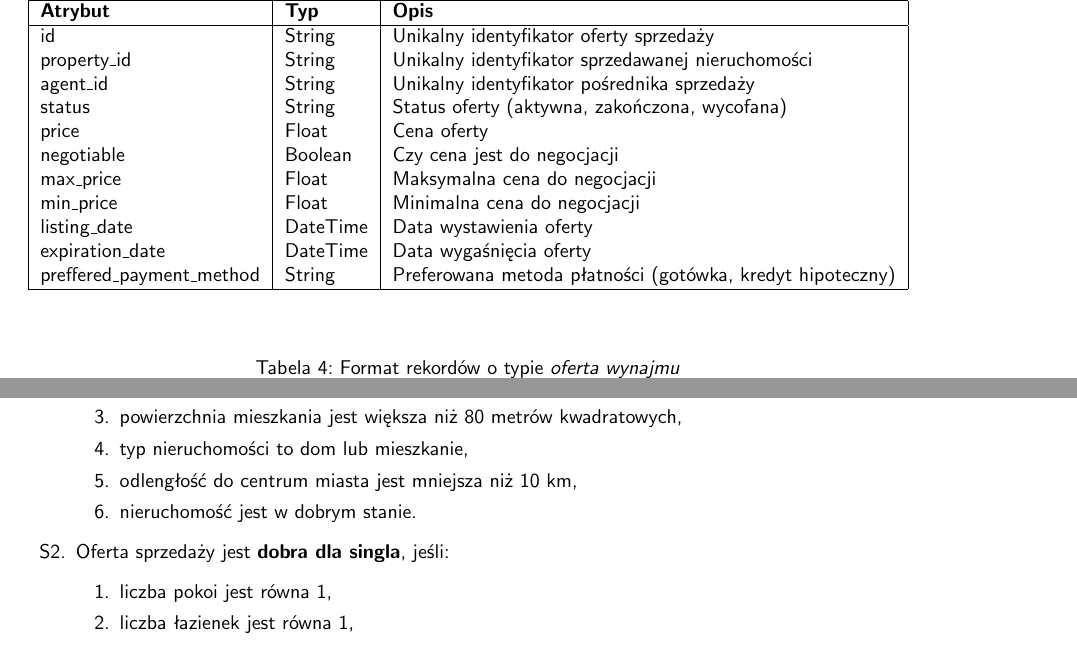
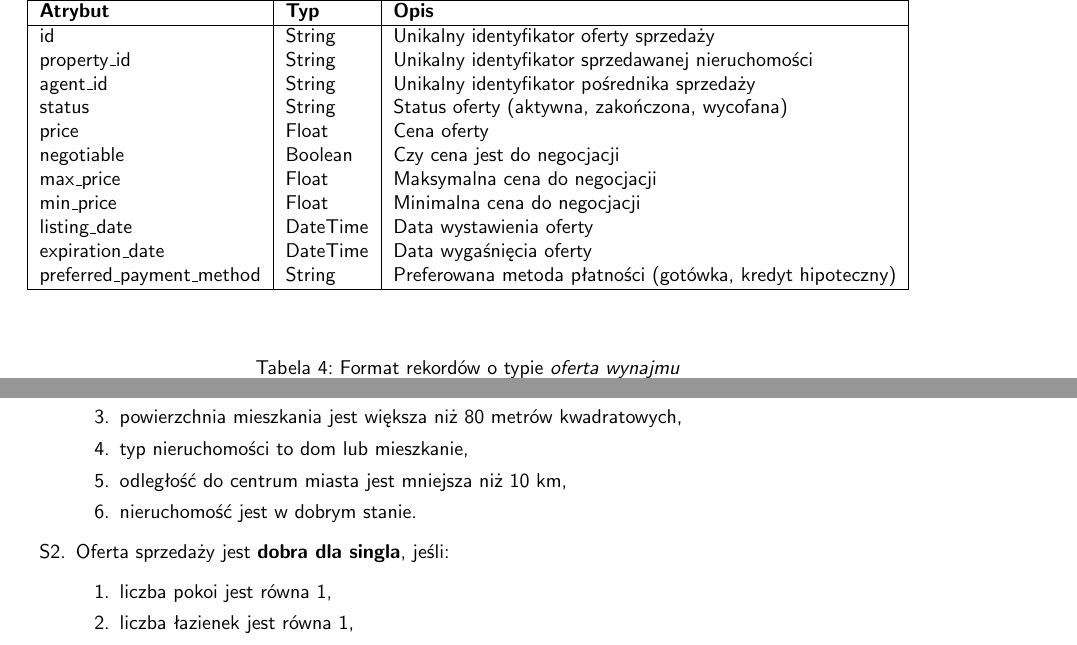
Before and after one commit to r-ost/SE-project, a LaTeX document (docs/main.tex, which reads docs/tex/baza_wiedzy.tex): two parts of pages 3 and 4 of 6, joined at a grey line, cut so that both start at the same text. Compiled offline with pdfLaTeX.

Commit message:
Fix typos

```diff
--- a/docs/tex/baza_wiedzy.tex
+++ b/docs/tex/baza_wiedzy.tex
@@ -86,7 +86,7 @@ System ekspertowy będzie korzystał z bazy danych, przechowującej dane o nieru
     min\_price & Float & Minimalna cena do negocjacji \\
     listing\_date & DateTime & Data wystawienia oferty \\
     expiration\_date & DateTime & Data wygaśnięcia oferty \\
-    preffered\_payment\_method & String & Preferowana metoda płatności (gotówka, kredyt hipoteczny) \\
+    preferred\_payment\_method & String & Preferowana metoda płatności (gotówka, kredyt hipoteczny) \\
     \hline
     \end{tabular}
     \label{tab:sell_offer_details}
@@ -176,7 +176,7 @@ System ekspertowy będzie korzystał z bazy danych, przechowującej dane o nieru
         \item liczba łazienek jest większa niż 2,
         \item powierzchnia mieszkania jest większa niż 80 metrów kwadratowych,
         \item typ nieruchomości to dom lub mieszkanie,
-        \item odlengłość do centrum miasta jest mniejsza niż 10 km,
+        \item odległość do centrum miasta jest mniejsza niż 10 km,
         \item nieruchomość jest w dobrym stanie.
     \end{enumerate}
     \item Oferta sprzedaży jest \textbf{dobra dla singla}, jeśli:
```
Also changed, not shown: docs/tex/baza_wiedzy.tex (2 more changed lines).
